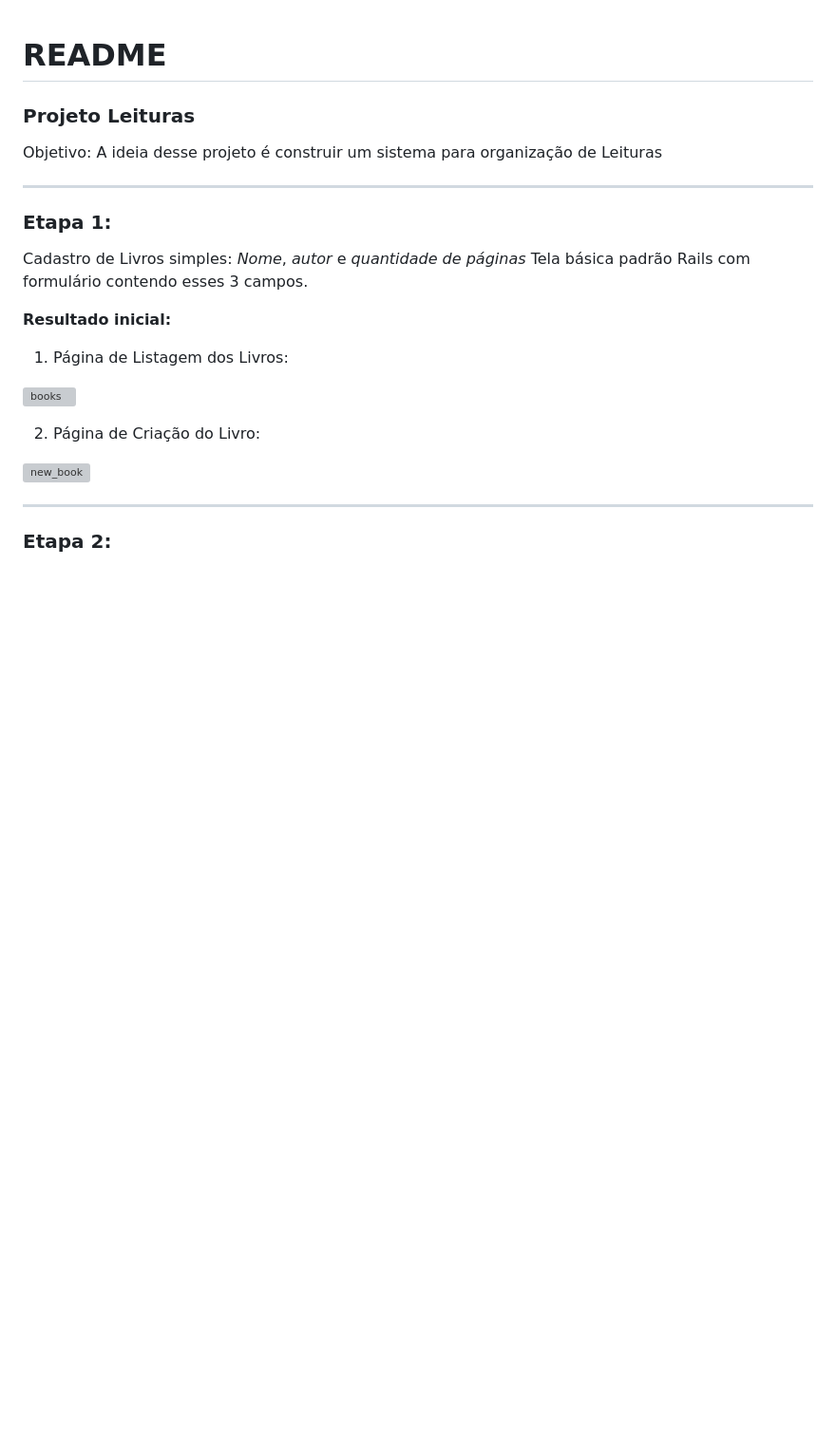
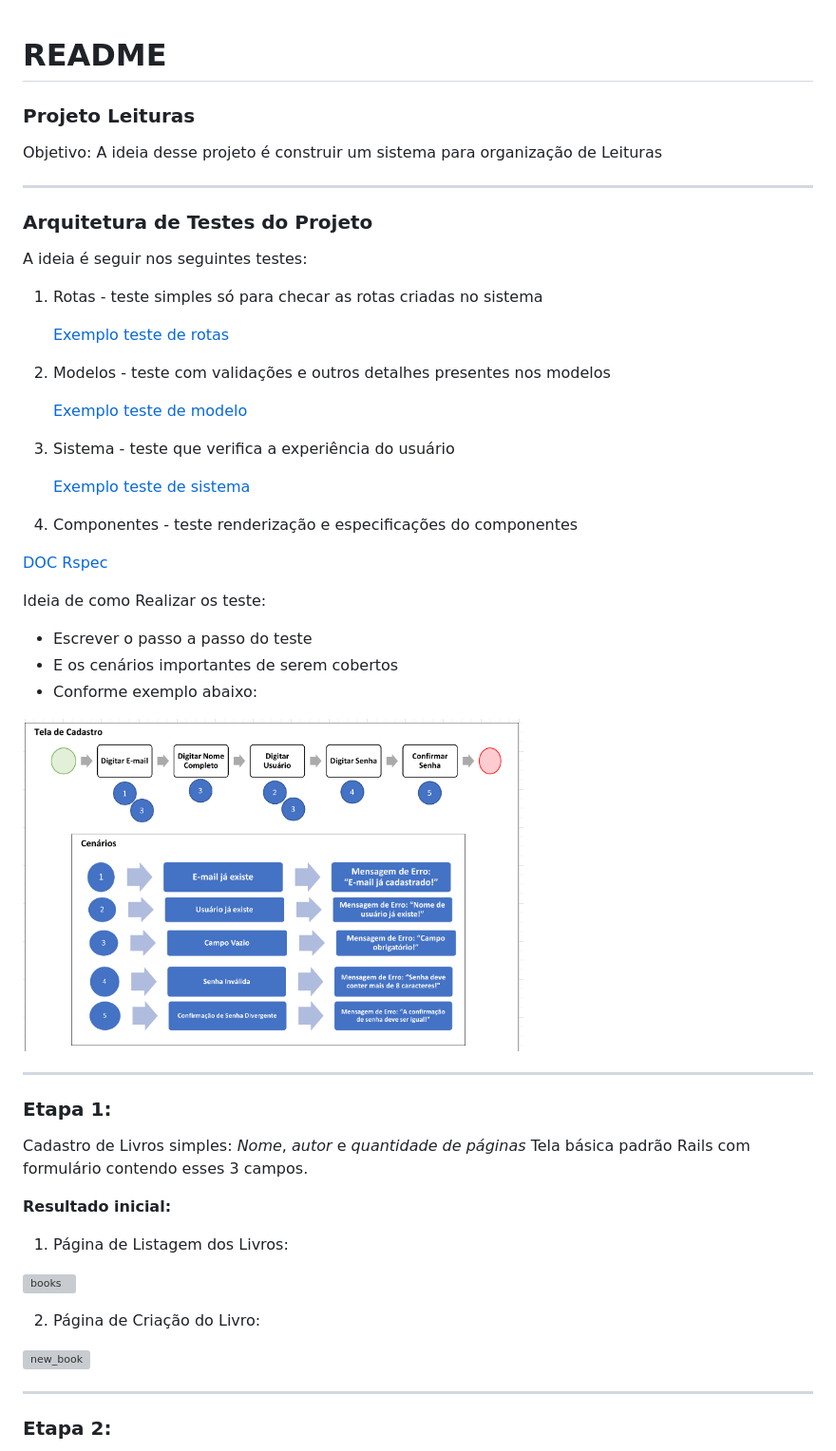
Before and after one commit to gizelecardoso/projeto_leituras, a Markdown page: README.md, the part around the change. Shown at 95% size. GitHub-like rendering; pictures changed too: readme_images/scenario_test.png (added); blank space fills up the shorter version; grey boxes are pictures that could not be loaded.

Commit message:
doc: Adiciona especificações da arquitetura de teste no README (#86)

```diff
--- a/README.md
+++ b/README.md
@@ -5,6 +5,37 @@
 Objetivo: A ideia desse projeto é construir um sistema para organização de Leituras
 
 ___
+
+### Arquitetura de Testes do Projeto
+A ideia é seguir nos seguintes testes:
+  1. Rotas - teste simples só para checar as rotas criadas no sistema
+
+     [Exemplo teste de rotas](https://dev.to/xandekk/testando-routes-em-rspec-rails-cbj)
+
+  2. Modelos - teste com validações e outros detalhes presentes nos modelos
+
+     [Exemplo teste de modelo](https://semaphoreci.com/community/tutorials/how-to-test-rails-models-with-rspec)
+
+  3. Sistema - teste que verifica a experiência do usuário
+
+     [Exemplo teste de sistema](https://rubyyagi.com/intro-rspec-capybara-testing/)
+
+  4. Componentes - teste renderização e especificações do componentes
+
+  [DOC Rspec](https://rspec.info/documentation/3.6/rspec-expectations/RSpec.html)
+
+
+Ideia de como Realizar os teste:
+
+* Escrever o passo a passo do teste
+* E os cenários importantes de serem cobertos
+* Conforme exemplo abaixo:
+
+![Alt text](readme_images/scenario_test.png)
+
+
+____
+
 ### Etapa 1:
 Cadastro de Livros simples: *Nome*, *autor* e *quantidade de páginas*
 Tela básica padrão Rails com formulário contendo esses 3 campos.
```
